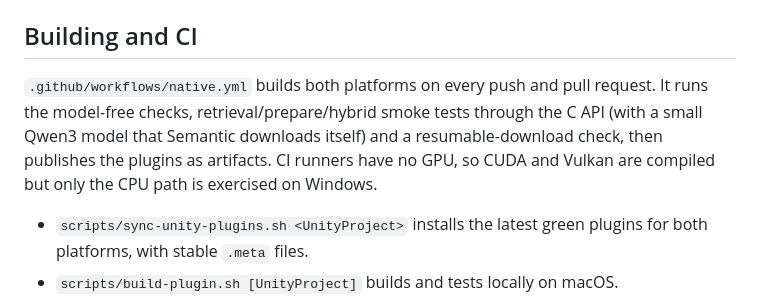
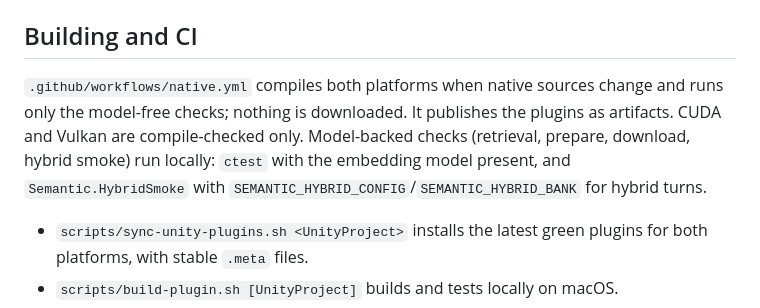
Before and after one commit to theSalted/Semantic, a Markdown page: HYBRID.md, the part around the change. Rendered like a GitHub page.

Commit message:
Document minimal CI
Co-Authored-By: Claude Opus 5.5 <noreply@anthropic.com>

```diff
--- a/HYBRID.md
+++ b/HYBRID.md
@@ -47,7 +47,7 @@ Preparation downloads the chat model if it is missing, loads both models and emb
 
 ## Building and CI
 
-`.github/workflows/native.yml` builds both platforms on every push and pull request. It runs the model-free checks, retrieval/prepare/hybrid smoke tests through the C API (with a small Qwen3 model that Semantic downloads itself) and a resumable-download check, then publishes the plugins as artifacts. CI runners have no GPU, so CUDA and Vulkan are compiled but only the CPU path is exercised on Windows.
+`.github/workflows/native.yml` compiles both platforms when native sources change and runs only the model-free checks; nothing is downloaded. It publishes the plugins as artifacts. CUDA and Vulkan are compile-checked only. Model-backed checks (retrieval, prepare, download, hybrid smoke) run locally: `ctest` with the embedding model present, and `Semantic.HybridSmoke` with `SEMANTIC_HYBRID_CONFIG`/`SEMANTIC_HYBRID_BANK` for hybrid turns.
 
 - `scripts/sync-unity-plugins.sh <UnityProject>` installs the latest green plugins for both platforms, with stable `.meta` files.
 - `scripts/build-plugin.sh [UnityProject]` builds and tests locally on macOS.
```
